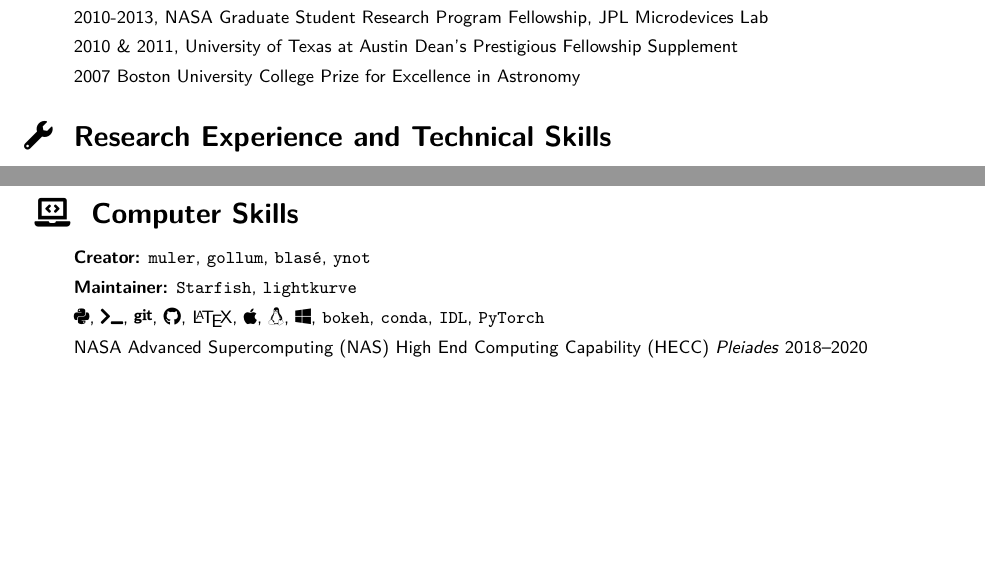
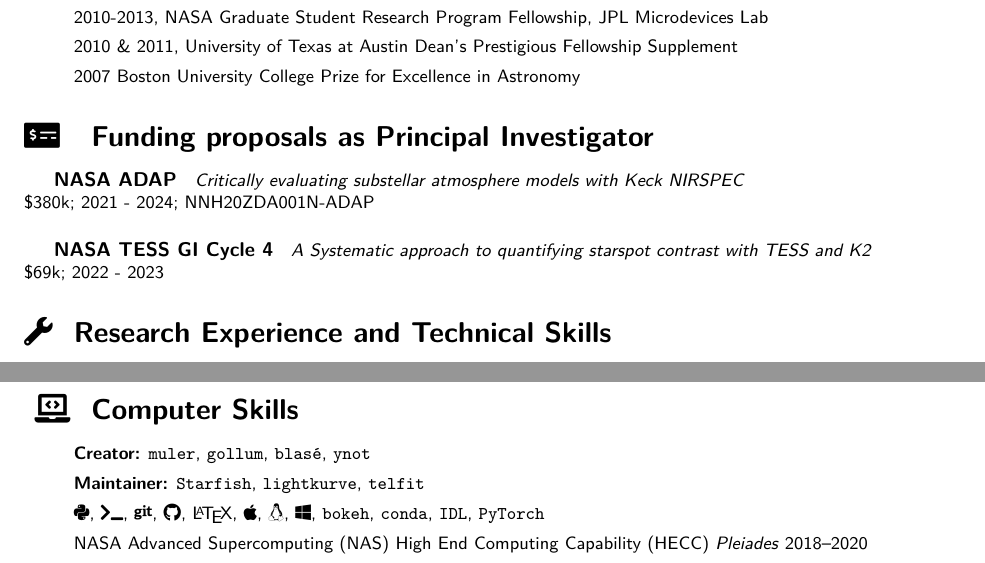
Before and after one commit to gully/CV, a LaTeX CV (cv.tex): two parts of pages 1 and 4 of 8, joined at a grey line, cut so that both start at the same text, the shorter picture padded with empty space. Compiled offline with XeLaTeX.

Commit message:
Add funding section

```diff
--- a/cv.tex
+++ b/cv.tex
@@ -85,6 +85,17 @@ Boston University $\cdot$ Boston, MA $\cdot$ 9/2003--5/2007
     \item 2010 \& 2011, University of Texas at Austin Dean's Prestigious Fellowship Supplement
     \item 2007 Boston University College Prize for Excellence in Astronomy
 \end{itemize}
+
+\section*{\faMoneyCheck* ~ Funding proposals as Principal Investigator}
+
+\subparagraph{NASA ADAP}
+\emph{Critically evaluating substellar atmosphere models with Keck NIRSPEC} \\
+\$380k; 2021 - 2024; NNH20ZDA001N-ADAP
+
+
+\subparagraph{NASA TESS GI Cycle 4}
+\emph{A Systematic approach to quantifying starspot contrast with TESS and K2}\\
+\$69k; 2022 - 2023
 
 
 \section*{\faWrench ~ Research Experience and Technical Skills}
@@ -251,7 +262,7 @@ Independent study$\cdot$ 1/2014--8/2014
 
 \begin{itemize}
     \item \textbf{Creator:} \texttt{muler}, \texttt{gollum}, \texttt{blas\'e}, \texttt{ynot}
-    \item \textbf{Maintainer:} \texttt{Starfish}, \texttt{lightkurve}
+    \item \textbf{Maintainer:} \texttt{Starfish}, \texttt{lightkurve}, \texttt{telfit}
     \item \faPython, \faTerminal, \faGit, \faGithub, \LaTeX, \faApple, \faLinux, \faWindows, \texttt{bokeh}, \texttt{conda}, \texttt{IDL}, \texttt{PyTorch}
     \item NASA Advanced Supercomputing (NAS) High End Computing Capability (HECC) \emph{Pleiades} 2018--2020
     \item Texas Advanced Computing Center (TACC): \emph{Maverick} 2015, \emph{Frontera} 2020 -- present
```
